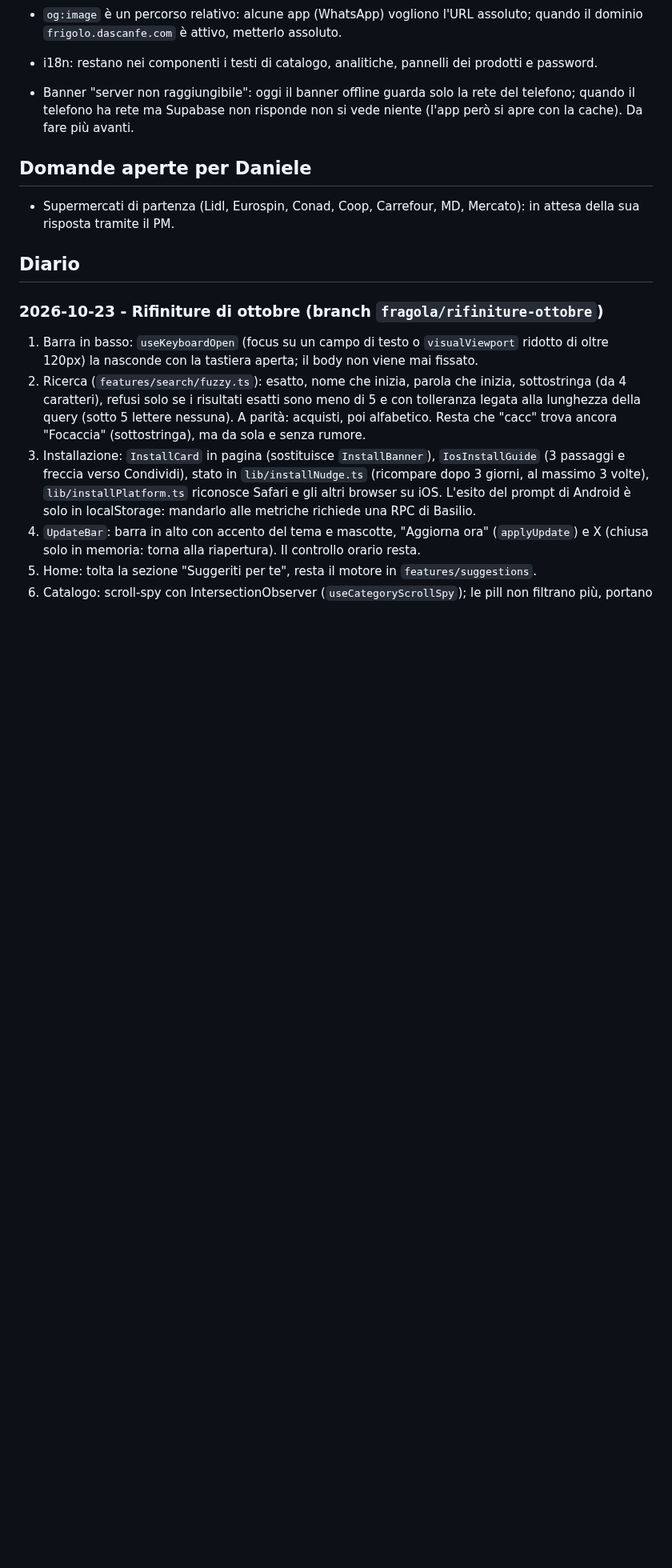
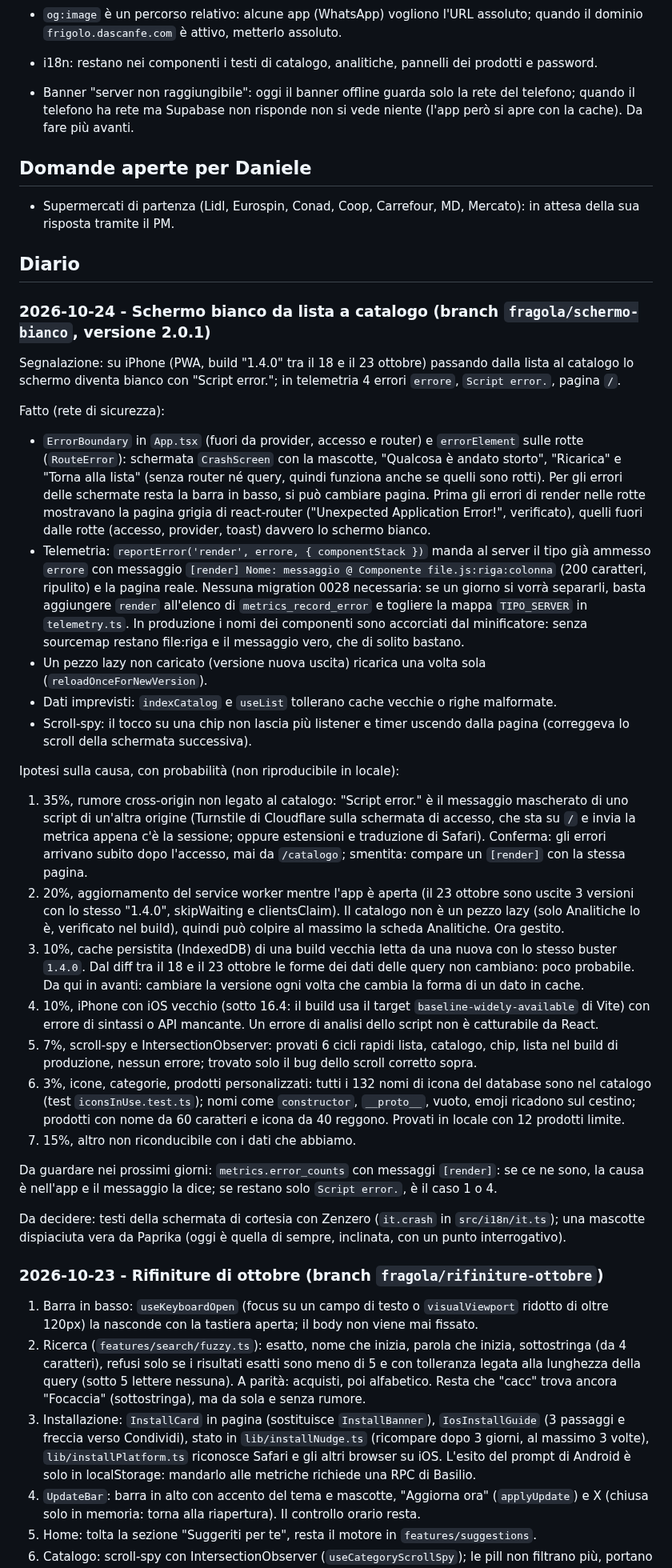
Before and after one commit to dascanfe/frigolo, a Markdown page: docs/team/fragola.md, the part around the change. Shown at 80% size. Drawn GitHub-style; blank space fills up the shorter version.

Commit message:
docs: quaderno di Fragola, schermo bianco
Co-Authored-By: Claude Opus 5.5 <noreply@anthropic.com>

```diff
--- a/docs/team/fragola.md
+++ b/docs/team/fragola.md
@@ -31,6 +31,55 @@ Provato solo in locale (migration 0001-0023, utenti di `supabase/checks/seed_dev
   della sua risposta tramite il PM.
 
 ## Diario
+
+### 2026-10-24 - Schermo bianco da lista a catalogo (branch `fragola/schermo-bianco`, versione 2.0.1)
+
+Segnalazione: su iPhone (PWA, build "1.4.0" tra il 18 e il 23 ottobre) passando dalla lista al catalogo
+lo schermo diventa bianco con "Script error."; in telemetria 4 errori `errore`, `Script error.`, pagina `/`.
+
+Fatto (rete di sicurezza):
+- `ErrorBoundary` in `App.tsx` (fuori da provider, accesso e router) e `errorElement` sulle rotte
+  (`RouteError`): schermata `CrashScreen` con la mascotte, "Qualcosa è andato storto", "Ricarica" e
+  "Torna alla lista" (senza router né query, quindi funziona anche se quelli sono rotti). Per gli errori
+  delle schermate resta la barra in basso, si può cambiare pagina. Prima gli errori di render nelle rotte
+  mostravano la pagina grigia di react-router ("Unexpected Application Error!", verificato), quelli fuori
+  dalle rotte (accesso, provider, toast) davvero lo schermo bianco.
+- Telemetria: `reportError('render', errore, { componentStack })` manda al server il tipo già ammesso
+  `errore` con messaggio `[render] Nome: messaggio @ Componente file.js:riga:colonna` (200 caratteri,
+  ripulito) e la pagina reale. Nessuna migration 0028 necessaria: se un giorno si vorrà separarli, basta
+  aggiungere `render` all'elenco di `metrics_record_error` e togliere la mappa `TIPO_SERVER` in `telemetry.ts`.
+  In produzione i nomi dei componenti sono accorciati dal minificatore: senza sourcemap restano file:riga
+  e il messaggio vero, che di solito bastano.
+- Un pezzo lazy non caricato (versione nuova uscita) ricarica una volta sola (`reloadOnceForNewVersion`).
+- Dati imprevisti: `indexCatalog` e `useList` tollerano cache vecchie o righe malformate.
+- Scroll-spy: il tocco su una chip non lascia più listener e timer uscendo dalla pagina (correggeva
+  lo scroll della schermata successiva).
+
+Ipotesi sulla causa, con probabilità (non riproducibile in locale):
+1. 35%, rumore cross-origin non legato al catalogo: "Script error." è il messaggio mascherato di uno script
+   di un'altra origine (Turnstile di Cloudflare sulla schermata di accesso, che sta su `/` e invia la metrica
+   appena c'è la sessione; oppure estensioni e traduzione di Safari). Conferma: gli errori arrivano subito
+   dopo l'accesso, mai da `/catalogo`; smentita: compare un `[render]` con la stessa pagina.
+2. 20%, aggiornamento del service worker mentre l'app è aperta (il 23 ottobre sono uscite 3 versioni
+   con lo stesso "1.4.0", skipWaiting e clientsClaim). Il catalogo non è un pezzo lazy (solo Analitiche
+   lo è, verificato nel build), quindi può colpire al massimo la scheda Analitiche. Ora gestito.
+3. 10%, cache persistita (IndexedDB) di una build vecchia letta da una nuova con lo stesso buster `1.4.0`.
+   Dal diff tra il 18 e il 23 ottobre le forme dei dati delle query non cambiano: poco probabile. Da qui in
+   avanti: cambiare la versione ogni volta che cambia la forma di un dato in cache.
+4. 10%, iPhone con iOS vecchio (sotto 16.4: il build usa il target `baseline-widely-available` di Vite)
+   con errore di sintassi o API mancante. Un errore di analisi dello script non è catturabile da React.
+5. 7%, scroll-spy e IntersectionObserver: provati 6 cicli rapidi lista, catalogo, chip, lista nel build
+   di produzione, nessun errore; trovato solo il bug dello scroll corretto sopra.
+6. 3%, icone, categorie, prodotti personalizzati: tutti i 132 nomi di icona del database sono nel catalogo
+   (test `iconsInUse.test.ts`); nomi come `constructor`, `__proto__`, vuoto, emoji ricadono sul cestino;
+   prodotti con nome da 60 caratteri e icona da 40 reggono. Provati in locale con 12 prodotti limite.
+7. 15%, altro non riconducibile con i dati che abbiamo.
+
+Da guardare nei prossimi giorni: `metrics.error_counts` con messaggi `[render]`: se ce ne sono, la causa
+è nell'app e il messaggio la dice; se restano solo `Script error.`, è il caso 1 o 4.
+
+Da decidere: testi della schermata di cortesia con Zenzero (`it.crash` in `src/i18n/it.ts`); una mascotte
+dispiaciuta vera da Paprika (oggi è quella di sempre, inclinata, con un punto interrogativo).
 
 ### 2026-10-23 - Rifiniture di ottobre (branch `fragola/rifiniture-ottobre`)
 
```
